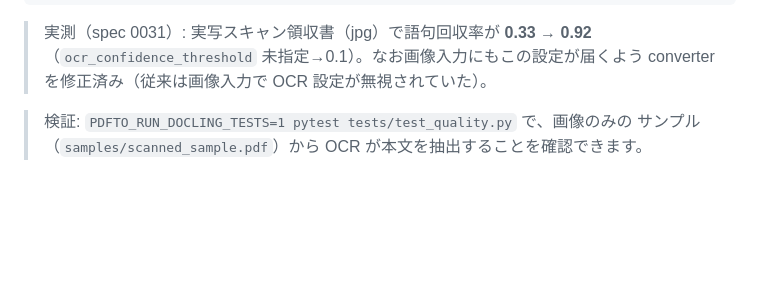
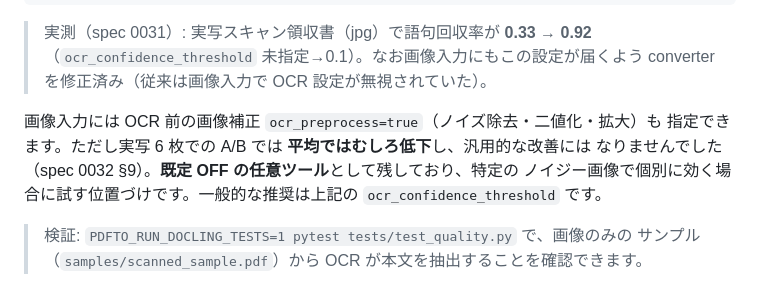
Before and after one commit to hidyon/pdfto, a Markdown page: README.md, the part around the change. GitHub-like rendering; blank space fills up the shorter version.

```diff
--- a/README.md
+++ b/README.md
@@ -230,6 +230,12 @@ curl -OJ "http://localhost:8000/api/v1/convert?do_ocr=true&ocr_confidence_thresh
 > 実測（spec 0031）: 実写スキャン領収書（jpg）で語句回収率が **0.33 → 0.92**
 > （`ocr_confidence_threshold` 未指定→0.1）。なお画像入力にもこの設定が届くよう
 > converter を修正済み（従来は画像入力で OCR 設定が無視されていた）。
+
+画像入力には OCR 前の画像補正 `ocr_preprocess=true`（ノイズ除去・二値化・拡大）も
+指定できます。ただし実写 6 枚での A/B では **平均ではむしろ低下**し、汎用的な改善には
+なりませんでした（spec 0032 §9）。**既定 OFF の任意ツール**として残しており、特定の
+ノイジー画像で個別に効く場合に試す位置づけです。一般的な推奨は上記の
+`ocr_confidence_threshold` です。
 
 > 検証: `PDFTO_RUN_DOCLING_TESTS=1 pytest tests/test_quality.py` で、画像のみの
 > サンプル（`samples/scanned_sample.pdf`）から OCR が本文を抽出することを確認できます。
```
Also changed, not shown: docs/roadmap.md (+1 -1 lines), docs/specs/0032-ocr-preprocess.md (+35 -9 lines).
